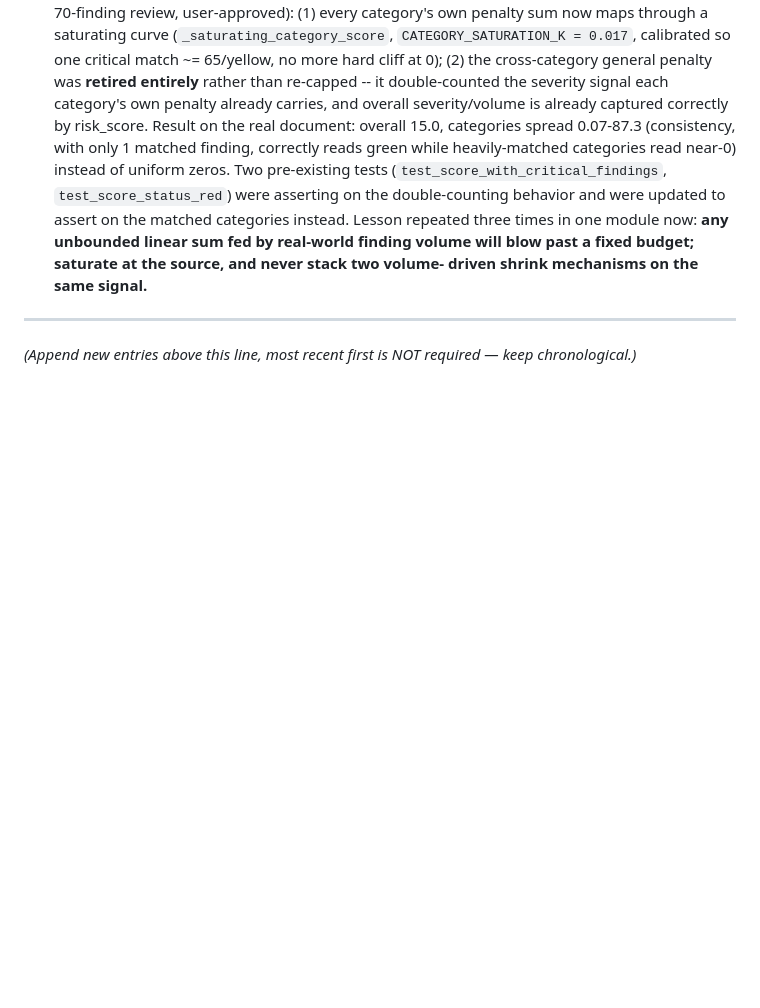
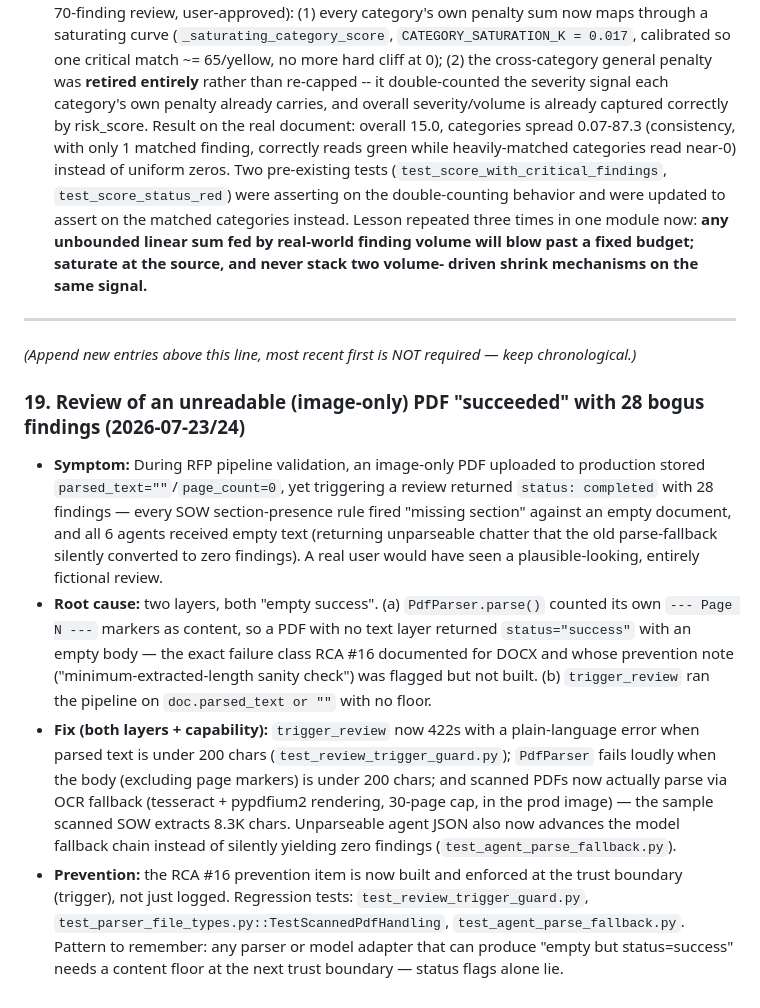
Before and after one commit to manishjnv/document-governance-platform, a Markdown page: docs/RCA_LOG.md, the part around the change. GitHub-like rendering; blank space fills up the shorter version.

Commit message:
Docs: RCA #19 (empty-parse review), handoff extended with UI/admin work + prod test steps
Co-Authored-By: Claude Fable 5 <noreply@anthropic.com>

```diff
--- a/docs/RCA_LOG.md
+++ b/docs/RCA_LOG.md
@@ -423,3 +423,37 @@ listed below — several of these are copy-pasted patterns that recur.
 
 *(Append new entries above this line, most recent first is NOT required —
 keep chronological.)*
+
+### 19. Review of an unreadable (image-only) PDF "succeeded" with 28 bogus findings (2026-07-23/24)
+
+- **Symptom:** During RFP pipeline validation, an image-only PDF uploaded
+  to production stored `parsed_text=""`/`page_count=0`, yet triggering a
+  review returned `status: completed` with 28 findings — every SOW
+  section-presence rule fired "missing section" against an empty
+  document, and all 6 agents received empty text (returning unparseable
+  chatter that the old parse-fallback silently converted to zero
+  findings). A real user would have seen a plausible-looking, entirely
+  fictional review.
+- **Root cause:** two layers, both "empty success". (a)
+  `PdfParser.parse()` counted its own `--- Page N ---` markers as
+  content, so a PDF with no text layer returned `status="success"` with
+  an empty body — the exact failure class RCA #16 documented for DOCX
+  and whose prevention note ("minimum-extracted-length sanity check")
+  was flagged but not built. (b) `trigger_review` ran the pipeline on
+  `doc.parsed_text or ""` with no floor.
+- **Fix (both layers + capability):** `trigger_review` now 422s with a
+  plain-language error when parsed text is under 200 chars
+  (`test_review_trigger_guard.py`); `PdfParser` fails loudly when the
+  body (excluding page markers) is under 200 chars; and scanned PDFs now
+  actually parse via OCR fallback (tesseract + pypdfium2 rendering,
+  30-page cap, in the prod image) — the sample scanned SOW extracts
+  8.3K chars. Unparseable agent JSON also now advances the model
+  fallback chain instead of silently yielding zero findings
+  (`test_agent_parse_fallback.py`).
+- **Prevention:** the RCA #16 prevention item is now built and enforced
+  at the trust boundary (trigger), not just logged. Regression tests:
+  `test_review_trigger_guard.py`,
+  `test_parser_file_types.py::TestScannedPdfHandling`,
+  `test_agent_parse_fallback.py`. Pattern to remember: any parser or
+  model adapter that can produce "empty but status=success" needs a
+  content floor at the next trust boundary — status flags alone lie.
```
Also changed, not shown: 1 other file.
